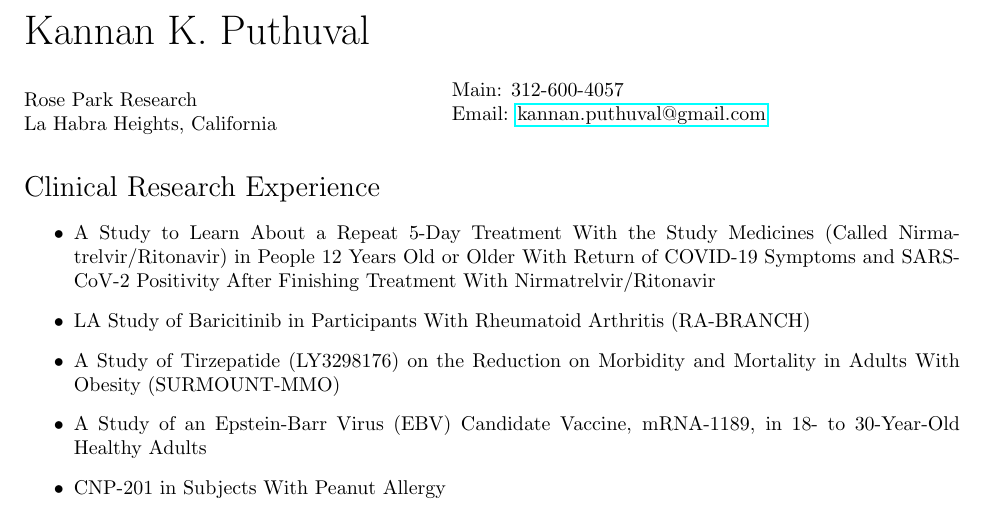
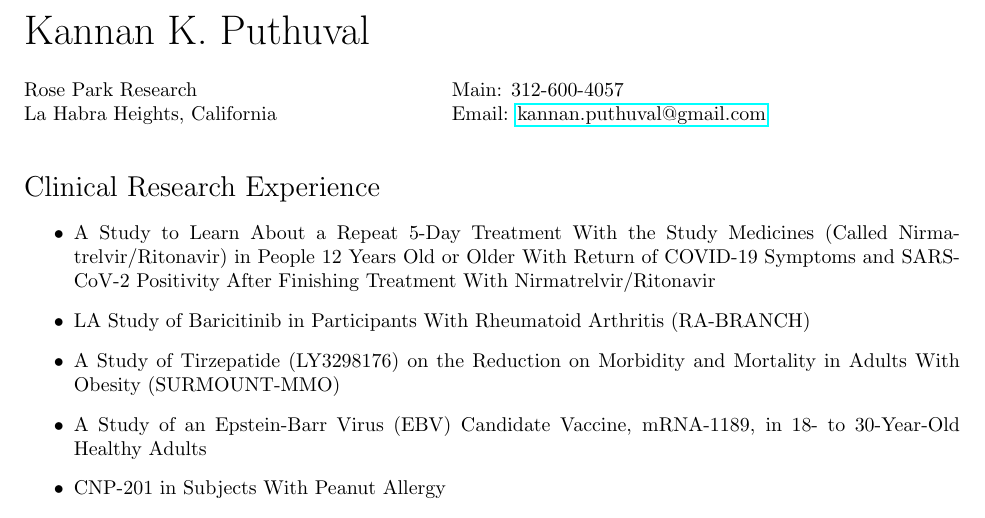
Before and after one commit to kannanputhuval/kkp-cv, a LaTeX CV (Puthuval, K.K. Resume.tex): part of page 1 of 2, cut so that both start at the same text. Compiled offline with pdfLaTeX.

Commit message:
fix header formatting

```diff
--- a/Puthuval, K.K. Resume.tex
+++ b/Puthuval, K.K. Resume.tex
@@ -135,7 +135,7 @@
 
 \begin{minipage}{0.45\linewidth}
   Rose Park Research \\
-  La Habra Heights, California
+  La Habra Heights, California \\
 \end{minipage}
 \begin{minipage}{0.45\linewidth}
   Main: 312-600-4057 \\
```
Also changed, not shown: Puthuval, K.K. Resume.pdf.
